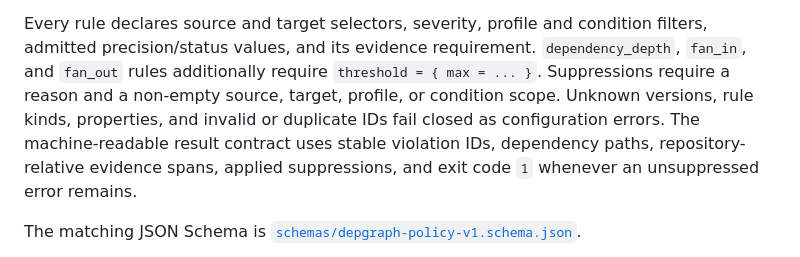
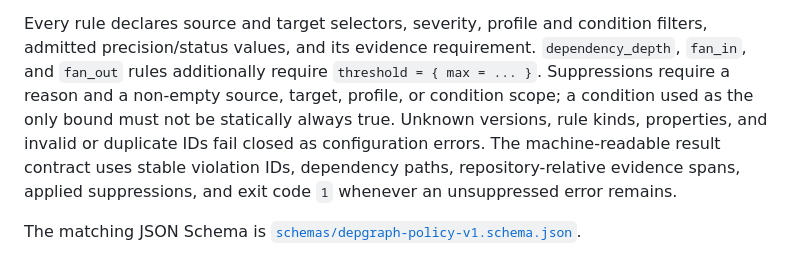
Before and after one commit to TamaT-LLC/depgraph-cli, a Markdown page: README.md, the part around the change. Drawn GitHub-style.

Commit message:
docs: define bounded condition suppressions

```diff
--- a/README.md
+++ b/README.md
@@ -157,11 +157,12 @@ Every rule declares source and target selectors, severity, profile and
 condition filters, admitted precision/status values, and its evidence
 requirement. `dependency_depth`, `fan_in`, and `fan_out` rules additionally
 require `threshold = { max = ... }`. Suppressions require a reason and a
-non-empty source, target, profile, or condition scope. Unknown versions, rule
-kinds, properties, and invalid or duplicate IDs fail closed as configuration
-errors. The machine-readable result contract uses stable violation IDs,
-dependency paths, repository-relative evidence spans, applied suppressions,
-and exit code `1` whenever an unsuppressed error remains.
+non-empty source, target, profile, or condition scope; a condition used as the
+only bound must not be statically always true. Unknown versions, rule kinds,
+properties, and invalid or duplicate IDs fail closed as configuration errors.
+The machine-readable result contract uses stable violation IDs, dependency
+paths, repository-relative evidence spans, applied suppressions, and exit code
+`1` whenever an unsuppressed error remains.
 
 The matching JSON Schema is
 [`schemas/depgraph-policy-v1.schema.json`](schemas/depgraph-policy-v1.schema.json).
```
